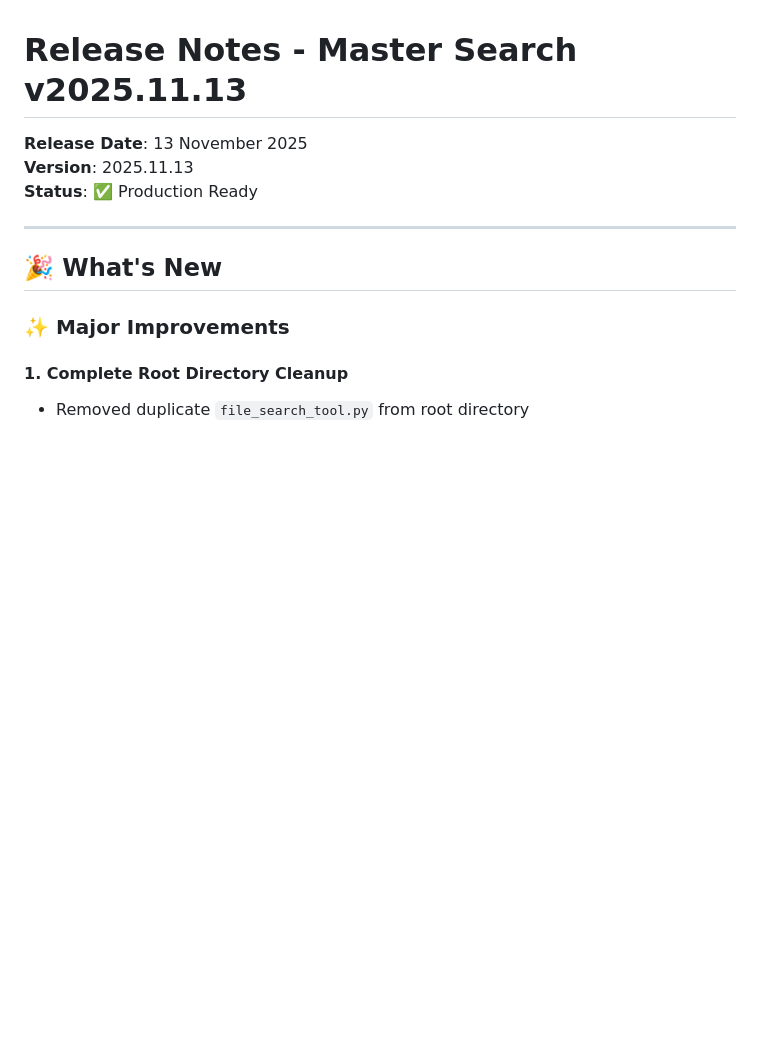
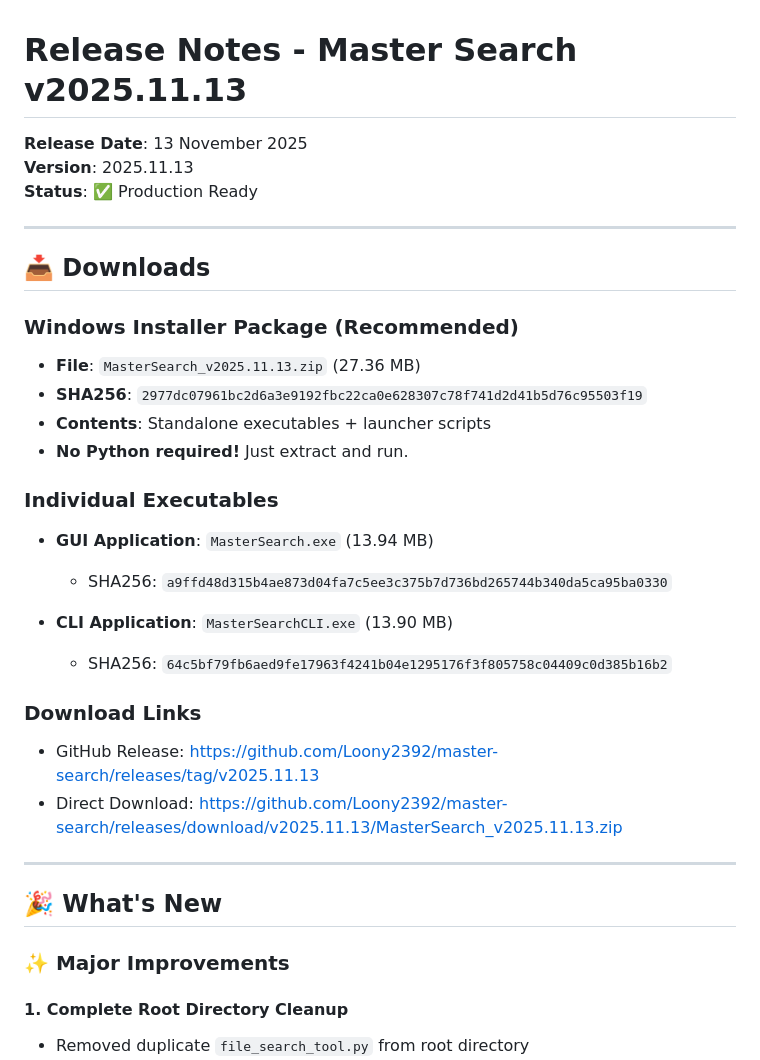
Before and after one commit to Loony2392/master-search, a Markdown page: RELEASE_NOTES_v2025.11.13.md, the part around the change. GitHub-like rendering; blank space fills up the shorter version.

Commit message:
📝 Update release notes with download information

```diff
--- a/RELEASE_NOTES_v2025.11.13.md
+++ b/RELEASE_NOTES_v2025.11.13.md
@@ -3,6 +3,27 @@
 **Release Date**: 13 November 2025
 **Version**: 2025.11.13
 **Status**: ✅ Production Ready
+
+---
+
+## 📥 Downloads
+
+### Windows Installer Package (Recommended)
+- **File**: `MasterSearch_v2025.11.13.zip` (27.36 MB)
+- **SHA256**: `2977dc07961bc2d6a3e9192fbc22ca0e628307c78f741d2d41b5d76c95503f19`
+- **Contents**: Standalone executables + launcher scripts
+- **No Python required!** Just extract and run.
+
+### Individual Executables
+- **GUI Application**: `MasterSearch.exe` (13.94 MB)
+  - SHA256: `a9ffd48d315b4ae873d04fa7c5ee3c375b7d736bd265744b340da5ca95ba0330`
+
+- **CLI Application**: `MasterSearchCLI.exe` (13.90 MB)
+  - SHA256: `64c5bf79fb6aed9fe17963f4241b04e1295176f3f805758c04409c0d385b16b2`
+
+### Download Links
+- GitHub Release: https://github.com/Loony2392/master-search/releases/tag/v2025.11.13
+- Direct Download: https://github.com/Loony2392/master-search/releases/download/v2025.11.13/MasterSearch_v2025.11.13.zip
 
 ---
 
```
